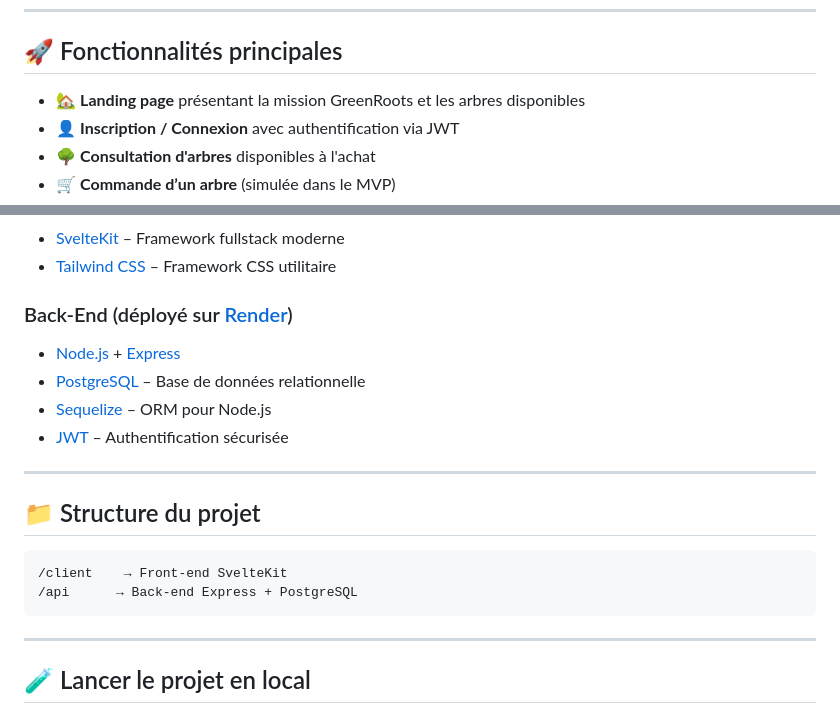
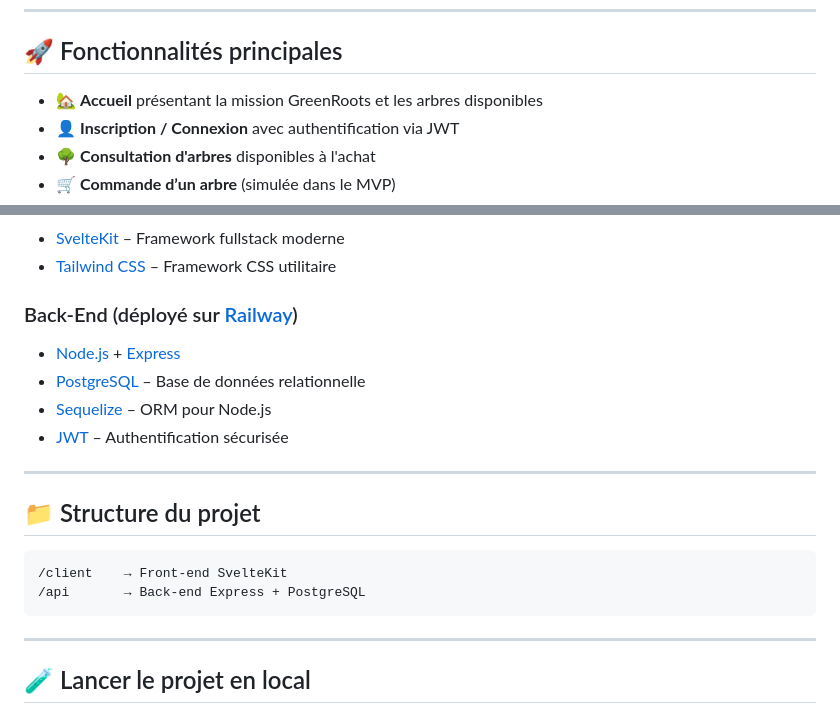
Before and after one commit to Manu-Alriche/GreenRoots, a Markdown page: README.md, 2 parts joined by grey strips. Rendered like a GitHub page.

Commit message:
Correction de la terminologie dans le README : remplacement de "Landing page" par "Accueil" et mise à jour des références de déploiement de Render à Railway.

````diff
--- a/README.md
+++ b/README.md
@@ -6,7 +6,7 @@ GreenRoots est une plateforme e-commerce permettant aux utilisateurs d’acheter
 
 ## 🚀 Fonctionnalités principales
 
-- 🏡 **Landing page** présentant la mission GreenRoots et les arbres disponibles
+- 🏡 **Accueil** présentant la mission GreenRoots et les arbres disponibles
 - 👤 **Inscription / Connexion** avec authentification via JWT
 - 🌳 **Consultation d'arbres** disponibles à l'achat
 - 🛒 **Commande d’un arbre** (simulée dans le MVP)
@@ -22,7 +22,7 @@ GreenRoots est une plateforme e-commerce permettant aux utilisateurs d’acheter
 - [SvelteKit](https://kit.svelte.dev/) – Framework fullstack moderne
 - [Tailwind CSS](https://tailwindcss.com/) – Framework CSS utilitaire
 
-### Back-End (déployé sur [Render](https://render.com/))
+### Back-End (déployé sur [Railway](https://railway.com/))
 
 - [Node.js](https://nodejs.org/) + [Express](https://expressjs.com/)
 - [PostgreSQL](https://www.postgresql.org/) – Base de données relationnelle
@@ -35,7 +35,7 @@ GreenRoots est une plateforme e-commerce permettant aux utilisateurs d’acheter
 
 ```
 /client    → Front-end SvelteKit
-/api      → Back-end Express + PostgreSQL
+/api       → Back-end Express + PostgreSQL
 ```
 
 ---
````
Also changed, not shown: other parts of README.md (+1 -1 lines).
